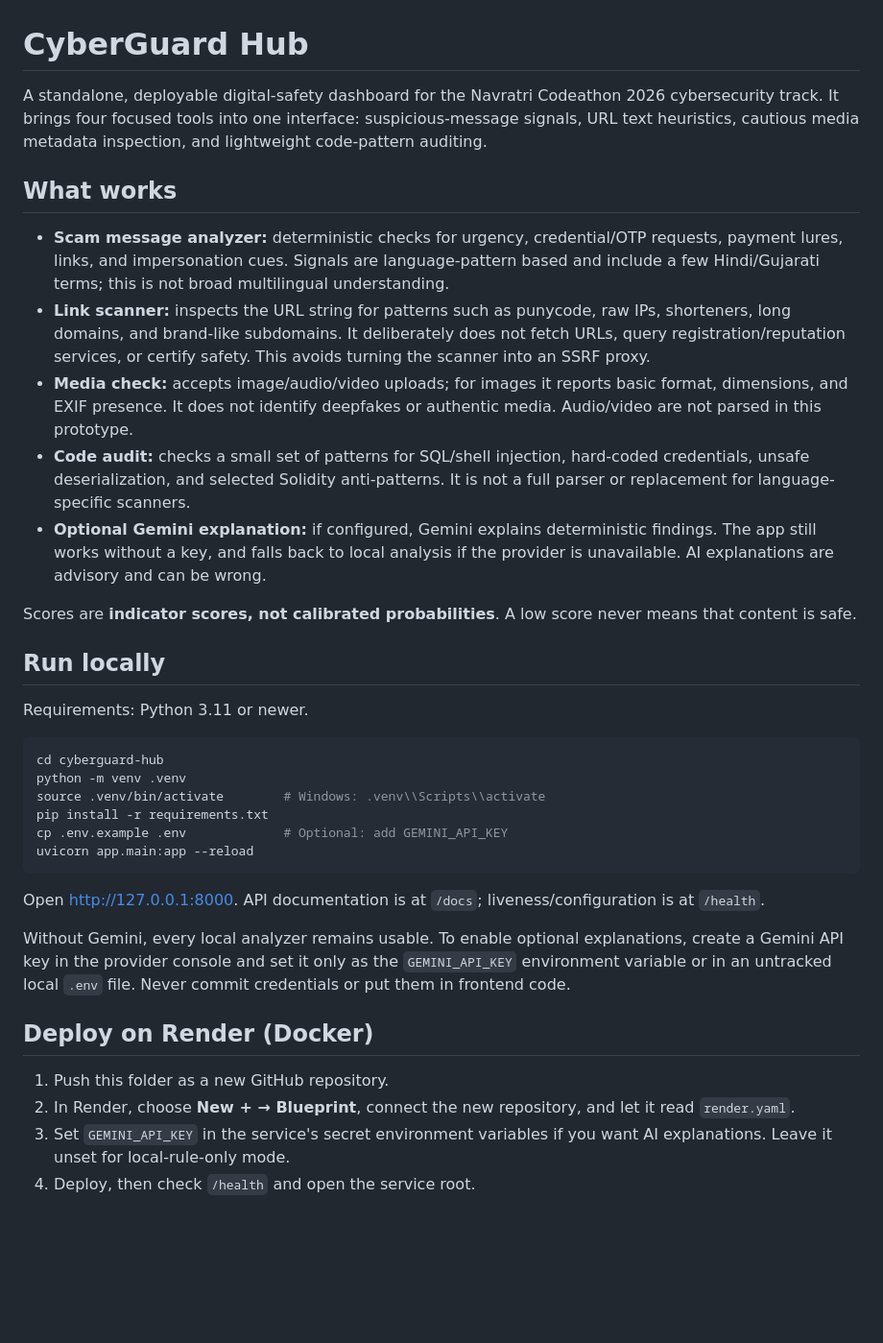
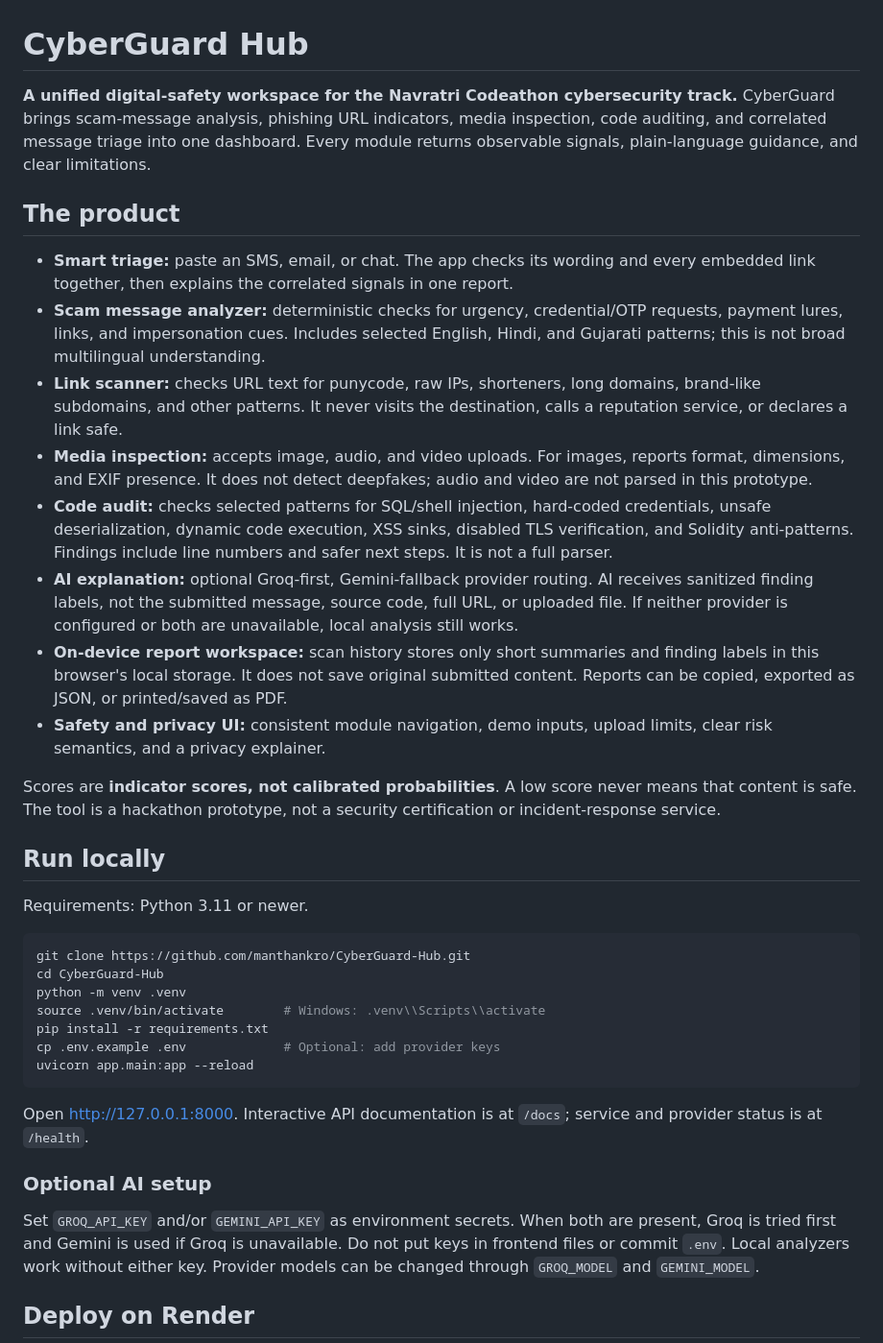
Before and after one commit to manthankro/CyberGuard-Hub, a Markdown page: README.md, the part around one of its changes. Shown at 96% size. Rendered like a GitHub page; blank space fills up the shorter version.

Commit message:
Upgrade README.md for the integrated product

````diff
--- a/README.md
+++ b/README.md
@@ -1,38 +1,39 @@
 # CyberGuard Hub
 
-A standalone, deployable digital-safety dashboard for the Navratri Codeathon 2026 cybersecurity track. It brings four focused tools into one interface: suspicious-message signals, URL text heuristics, cautious media metadata inspection, and lightweight code-pattern auditing.
+**A unified digital-safety workspace for the Navratri Codeathon cybersecurity track.** CyberGuard brings scam-message analysis, phishing URL indicators, media inspection, code auditing, and correlated message triage into one dashboard. Every module returns observable signals, plain-language guidance, and clear limitations.
 
-## What works
+## The product
 
-- **Scam message analyzer:** deterministic checks for urgency, credential/OTP requests, payment lures, links, and impersonation cues. Signals are language-pattern based and include a few Hindi/Gujarati terms; this is not broad multilingual understanding.
-- **Link scanner:** inspects the URL string for patterns such as punycode, raw IPs, shorteners, long domains, and brand-like subdomains. It deliberately does not fetch URLs, query registration/reputation services, or certify safety. This avoids turning the scanner into an SSRF proxy.
-- **Media check:** accepts image/audio/video uploads; for images it reports basic format, dimensions, and EXIF presence. It does not identify deepfakes or authentic media. Audio/video are not parsed in this prototype.
-- **Code audit:** checks a small set of patterns for SQL/shell injection, hard-coded credentials, unsafe deserialization, and selected Solidity anti-patterns. It is not a full parser or replacement for language-specific scanners.
-- **Optional Gemini explanation:** if configured, Gemini explains deterministic findings. The app still works without a key, and falls back to local analysis if the provider is unavailable. AI explanations are advisory and can be wrong.
+- **Smart triage:** paste an SMS, email, or chat. The app checks its wording and every embedded link together, then explains the correlated signals in one report.
+- **Scam message analyzer:** deterministic checks for urgency, credential/OTP requests, payment lures, links, and impersonation cues. Includes selected English, Hindi, and Gujarati patterns; this is not broad multilingual understanding.
+- **Link scanner:** checks URL text for punycode, raw IPs, shorteners, long domains, brand-like subdomains, and other patterns. It never visits the destination, calls a reputation service, or declares a link safe.
+- **Media inspection:** accepts image, audio, and video uploads. For images, reports format, dimensions, and EXIF presence. It does not detect deepfakes; audio and video are not parsed in this prototype.
+- **Code audit:** checks selected patterns for SQL/shell injection, hard-coded credentials, unsafe deserialization, dynamic code execution, XSS sinks, disabled TLS verification, and Solidity anti-patterns. Findings include line numbers and safer next steps. It is not a full parser.
+- **AI explanation:** optional Groq-first, Gemini-fallback provider routing. AI receives sanitized finding labels, not the submitted message, source code, full URL, or uploaded file. If neither provider is configured or both are unavailable, local analysis still works.
+- **On-device report workspace:** scan history stores only short summaries and finding labels in this browser's local storage. It does not save original submitted content. Reports can be copied, exported as JSON, or printed/saved as PDF.
+- **Safety and privacy UI:** consistent module navigation, demo inputs, upload limits, clear risk semantics, and a privacy explainer.
 
-Scores are **indicator scores, not calibrated probabilities**. A low score never means that content is safe.
+Scores are **indicator scores, not calibrated probabilities**. A low score never means that content is safe. The tool is a hackathon prototype, not a security certification or incident-response service.
 
 ## Run locally
 
 Requirements: Python 3.11 or newer.
 
 ```bash
-cd cyberguard-hub
+git clone https://github.com/manthankro/CyberGuard-Hub.git
+cd CyberGuard-Hub
 python -m venv .venv
 source .venv/bin/activate        # Windows: .venv\\Scripts\\activate
 pip install -r requirements.txt
-cp .env.example .env             # Optional: add GEMINI_API_KEY
+cp .env.example .env             # Optional: add provider keys
 uvicorn app.main:app --reload
 ```
 
-Open <http://127.0.0.1:8000>. API documentation is at `/docs`; liveness/configuration is at `/health`.
+Open <http://127.0.0.1:8000>. Interactive API documentation is at `/docs`; service and provider status is at `/health`.
 
-Without Gemini, every local analyzer remains usable. To enable optional explanations, create a Gemini API key in the provider console and set it only as the `GEMINI_API_KEY` environment variable or in an untracked local `.env` file. Never commit credentials or put them in frontend code.
+### Optional AI setup
 
-## Deploy on Render (Docker)
+Set `GROQ_API_KEY` and/or `GEMINI_API_KEY` as environment secrets. When both are present, Groq is tried first and Gemini is used if Groq is unavailable. Do not put keys in frontend files or commit `.env`. Local analyzers work without either key. Provider models can be changed through `GROQ_MODEL` and `GEMINI_MODEL`.
 
-1. Push this folder as a new GitHub repository.
-2. In Render, choose **New + → Blueprint**, connect the new repository, and let it read `render.yaml`.
-3. Set `GEMINI_API_KEY` in the service's secret environment variables if you want AI explanations. Leave it unset for local-rule-only mode.
-4. Deploy, then check `/health` and open the service root.
+## Deploy on Render
 
````
Also changed, not shown: other parts of README.md (+21 -29 lines).
